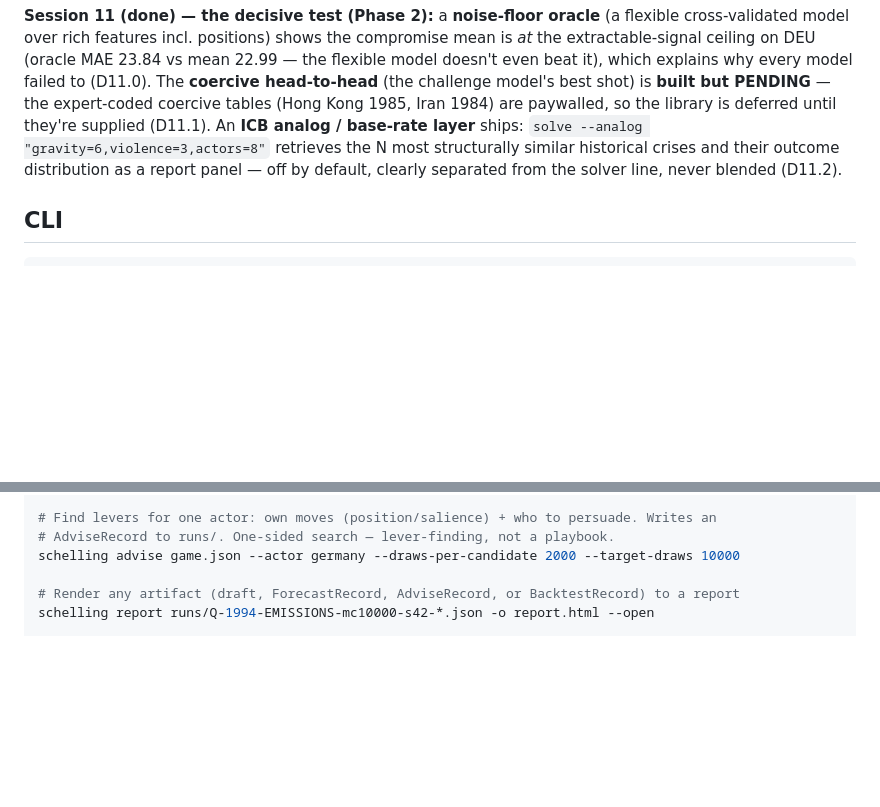
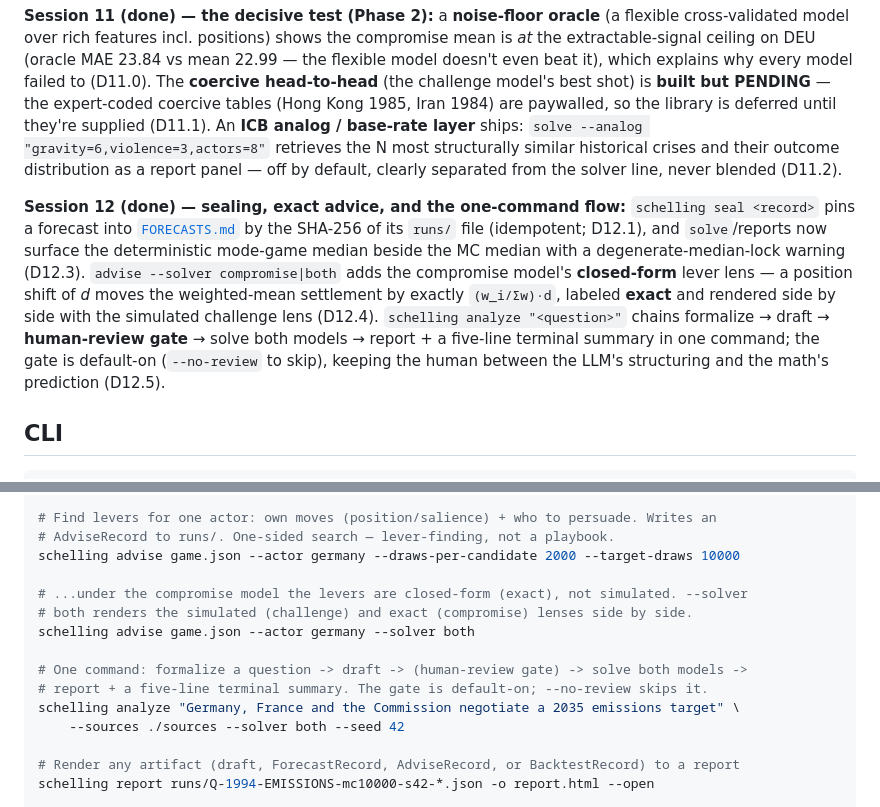
Before and after one commit to hamzagul07/schelling, a Markdown page: README.md, 2 parts joined by grey strips. Drawn GitHub-style; blank space fills up the shorter version.

Commit message:
Document D12.4/D12.5: exact advise lens and the analyze command
Co-Authored-By: Claude Opus 4.8 (1M context) <noreply@anthropic.com>

````diff
--- a/README.md
+++ b/README.md
@@ -111,6 +111,17 @@ analog / base-rate layer** ships: `solve --analog "gravity=6,violence=3,actors=8
 most structurally similar historical crises and their outcome distribution as a report panel — off
 by default, clearly separated from the solver line, never blended (D11.2).
 
+**Session 12 (done) — sealing, exact advice, and the one-command flow:** `schelling seal
+<record>` pins a forecast into [`FORECASTS.md`](FORECASTS.md) by the SHA-256 of its `runs/` file
+(idempotent; D12.1), and `solve`/reports now surface the deterministic mode-game median beside the
+MC median with a degenerate-median-lock warning (D12.3). `advise --solver compromise|both` adds the
+compromise model's **closed-form** lever lens — a position shift of *d* moves the weighted-mean
+settlement by exactly `(w_i/Σw)·d`, labeled **exact** and rendered side by side with the simulated
+challenge lens (D12.4). `schelling analyze "<question>"` chains formalize → draft → **human-review
+gate** → solve both models → report + a five-line terminal summary in one command; the gate is
+default-on (`--no-review` to skip), keeping the human between the LLM's structuring and the math's
+prediction (D12.5).
+
 ## CLI
 
 ```sh
@@ -136,6 +147,15 @@ schelling formalize situation.txt --search --max-searches 5 -o game.draft.json
 # Find levers for one actor: own moves (position/salience) + who to persuade. Writes an
 # AdviseRecord to runs/. One-sided search — lever-finding, not a playbook.
 schelling advise game.json --actor germany --draws-per-candidate 2000 --target-draws 10000
+
+# ...under the compromise model the levers are closed-form (exact), not simulated. --solver
+# both renders the simulated (challenge) and exact (compromise) lenses side by side.
+schelling advise game.json --actor germany --solver both
+
+# One command: formalize a question -> draft -> (human-review gate) -> solve both models ->
+# report + a five-line terminal summary. The gate is default-on; --no-review skips it.
+schelling analyze "Germany, France and the Commission negotiate a 2035 emissions target" \
+    --sources ./sources --solver both --seed 42
 
 # Render any artifact (draft, ForecastRecord, AdviseRecord, or BacktestRecord) to a report
 schelling report runs/Q-1994-EMISSIONS-mc10000-s42-*.json -o report.html --open
````
Also changed, not shown: DECISIONS.md (+29 -0 lines).
